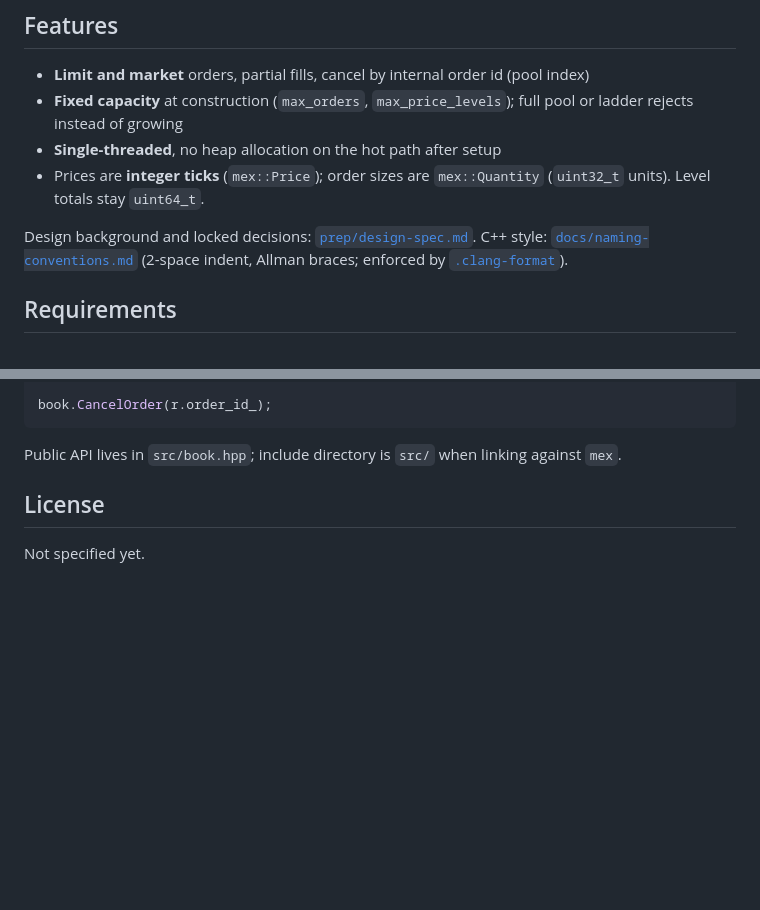
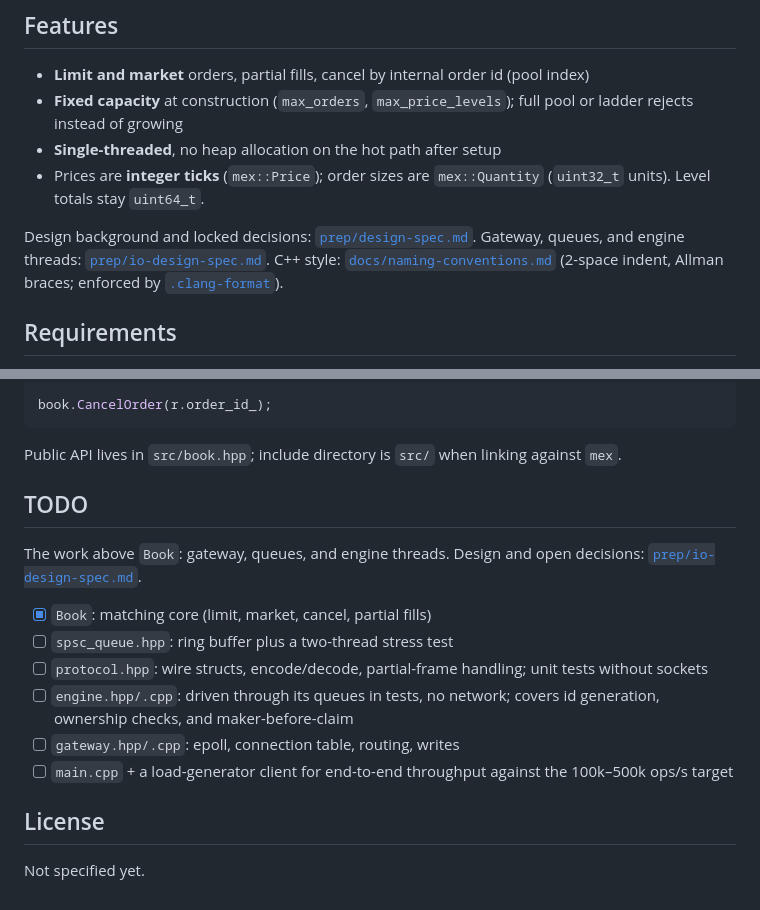
Before and after one commit to breakbadsp/modern_exchng_cpp, a Markdown page: README.md, 2 parts joined by grey strips. Drawn GitHub-style; blank space fills up the shorter version.

```diff
--- a/README.md
+++ b/README.md
@@ -9,7 +9,7 @@ Single-symbol limit order book with price-time (FIFO) matching. One `mex::Book`
 - **Single-threaded**, no heap allocation on the hot path after setup
 - Prices are **integer ticks** (`mex::Price`); order sizes are `mex::Quantity` (`uint32_t` units). Level totals stay `uint64_t`.
 
-Design background and locked decisions: [`prep/design-spec.md`](prep/design-spec.md). C++ style: [`docs/naming-conventions.md`](docs/naming-conventions.md) (2-space indent, Allman braces; enforced by [`.clang-format`](.clang-format)).
+Design background and locked decisions: [`prep/design-spec.md`](prep/design-spec.md). Gateway, queues, and engine threads: [`prep/io-design-spec.md`](prep/io-design-spec.md). C++ style: [`docs/naming-conventions.md`](docs/naming-conventions.md) (2-space indent, Allman braces; enforced by [`.clang-format`](.clang-format)).
 
 ## Requirements
 
@@ -90,6 +90,18 @@ book.CancelOrder(r.order_id_);
 
 Public API lives in `src/book.hpp`; include directory is `src/` when linking against `mex`.
 
+## TODO
+
+The work above `Book`: gateway, queues, and engine threads. Design and open
+decisions: [`prep/io-design-spec.md`](prep/io-design-spec.md).
+
+- [x] `Book`: matching core (limit, market, cancel, partial fills)
+- [ ] `spsc_queue.hpp`: ring buffer plus a two-thread stress test
+- [ ] `protocol.hpp`: wire structs, encode/decode, partial-frame handling; unit tests without sockets
+- [ ] `engine.hpp/.cpp`: driven through its queues in tests, no network; covers id generation, ownership checks, and maker-before-claim
+- [ ] `gateway.hpp/.cpp`: epoll, connection table, routing, writes
+- [ ] `main.cpp` + a load-generator client for end-to-end throughput against the 100k–500k ops/s target
+
 ## License
 
 Not specified yet.
```
Also changed, not shown: prep/design-spec.md (+3 -0 lines), prep/io-design-spec.md (added, +227 -0 lines).
